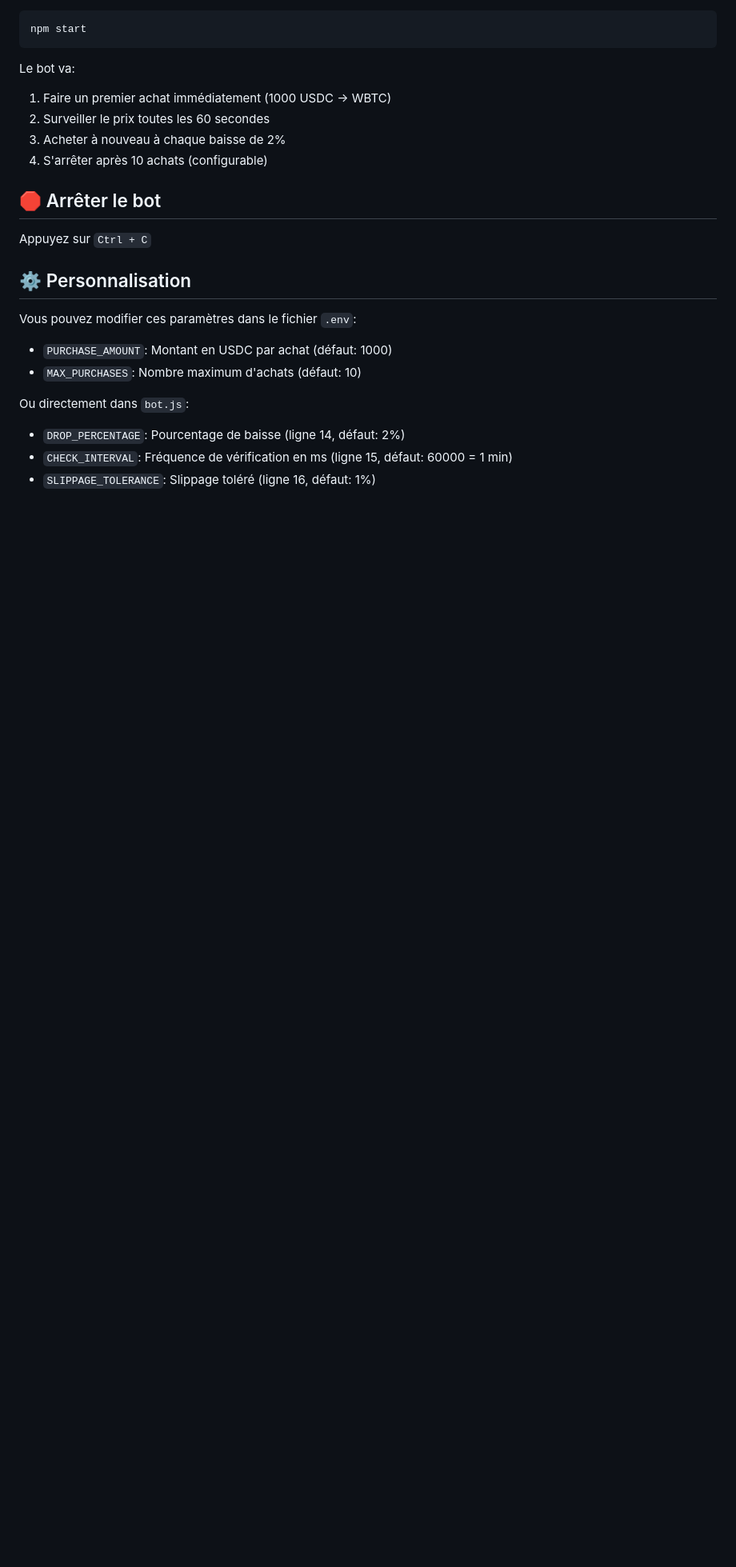
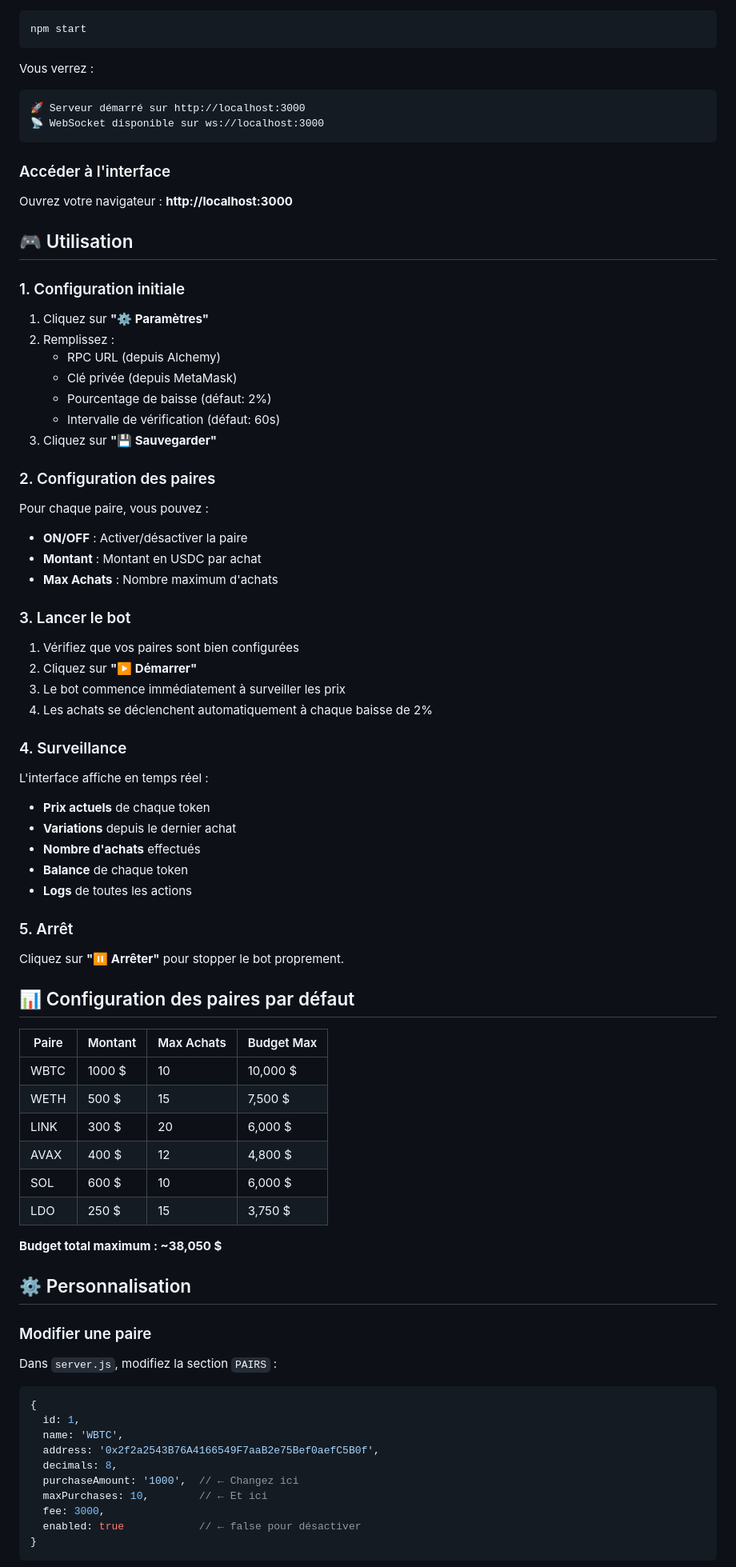
Before and after one commit to TheZnuf/trading-bot-Arbitrum, a Markdown page: README.md, the part around one of its changes. Shown at 80% size. Rendered like a GitHub page; blank space fills up the shorter version.

````diff
--- a/README.md
+++ b/README.md
@@ -59,25 +86,84 @@ MAX_PURCHASES=10
 npm start
 ```
 
-Le bot va:
-1. Faire un premier achat immédiatement (1000 USDC → WBTC)
-2. Surveiller le prix toutes les 60 secondes
-3. Acheter à nouveau à chaque baisse de 2%
-4. S'arrêter après 10 achats (configurable)
+Vous verrez :
+```
+🚀 Serveur démarré sur http://localhost:3000
+📡 WebSocket disponible sur ws://localhost:3000
+```
 
-## 🛑 Arrêter le bot
+### Accéder à l'interface
 
-Appuyez sur `Ctrl + C`
+Ouvrez votre navigateur : **http://localhost:3000**
+
+## 🎮 Utilisation
+
+### 1. Configuration initiale
+
+1. Cliquez sur **"⚙️ Paramètres"**
+2. Remplissez :
+   - RPC URL (depuis Alchemy)
+   - Clé privée (depuis MetaMask)
+   - Pourcentage de baisse (défaut: 2%)
+   - Intervalle de vérification (défaut: 60s)
+3. Cliquez sur **"💾 Sauvegarder"**
+
+### 2. Configuration des paires
+
+Pour chaque paire, vous pouvez :
+- **ON/OFF** : Activer/désactiver la paire
+- **Montant** : Montant en USDC par achat
+- **Max Achats** : Nombre maximum d'achats
+
+### 3. Lancer le bot
+
+1. Vérifiez que vos paires sont bien configurées
+2. Cliquez sur **"▶️ Démarrer"**
+3. Le bot commence immédiatement à surveiller les prix
+4. Les achats se déclenchent automatiquement à chaque baisse de 2%
+
+### 4. Surveillance
+
+L'interface affiche en temps réel :
+- **Prix actuels** de chaque token
+- **Variations** depuis le dernier achat
+- **Nombre d'achats** effectués
+- **Balance** de chaque token
+- **Logs** de toutes les actions
+
+### 5. Arrêt
+
+Cliquez sur **"⏸️ Arrêter"** pour stopper le bot proprement.
+
+## 📊 Configuration des paires par défaut
+
+| Paire | Montant | Max Achats | Budget Max |
+|-------|---------|------------|------------|
+| WBTC  | 1000 $  | 10         | 10,000 $   |
+| WETH  | 500 $   | 15         | 7,500 $    |
+| LINK  | 300 $   | 20         | 6,000 $    |
+| AVAX  | 400 $   | 12         | 4,800 $    |
+| SOL   | 600 $   | 10         | 6,000 $    |
+| LDO   | 250 $   | 15         | 3,750 $    |
+
+**Budget total maximum : ~38,050 $**
 
 ## ⚙️ Personnalisation
 
-Vous pouvez modifier ces paramètres dans le fichier `.env`:
+### Modifier une paire
 
-- `PURCHASE_AMOUNT`: Montant en USDC par achat (défaut: 1000)
-- `MAX_PURCHASES`: Nombre maximum d'achats (défaut: 10)
+Dans `server.js`, modifiez la section `PAIRS` :
 
-Ou directement dans `bot.js`:
-- `DROP_PERCENTAGE`: Pourcentage de baisse (ligne 14, défaut: 2%)
-- `CHECK_INTERVAL`: Fréquence de vérification en ms (ligne 15, défaut: 60000 = 1 min)
-- `SLIPPAGE_TOLERANCE`: Slippage toléré (ligne 16, défaut: 1%)
+```javascript
+{
+  id: 1,
+  name: 'WBTC',
+  address: '0x2f2a2543B76A4166549F7aaB2e75Bef0aefC5B0f',
+  decimals: 8,
+  purchaseAmount: '1000',  // ← Changez ici
+  maxPurchases: 10,        // ← Et ici
+  fee: 3000,
+  enabled: true            // ← false pour désactiver
+}
+```
 
````
Also changed, not shown: other parts of README.md (+208 -74 lines).
